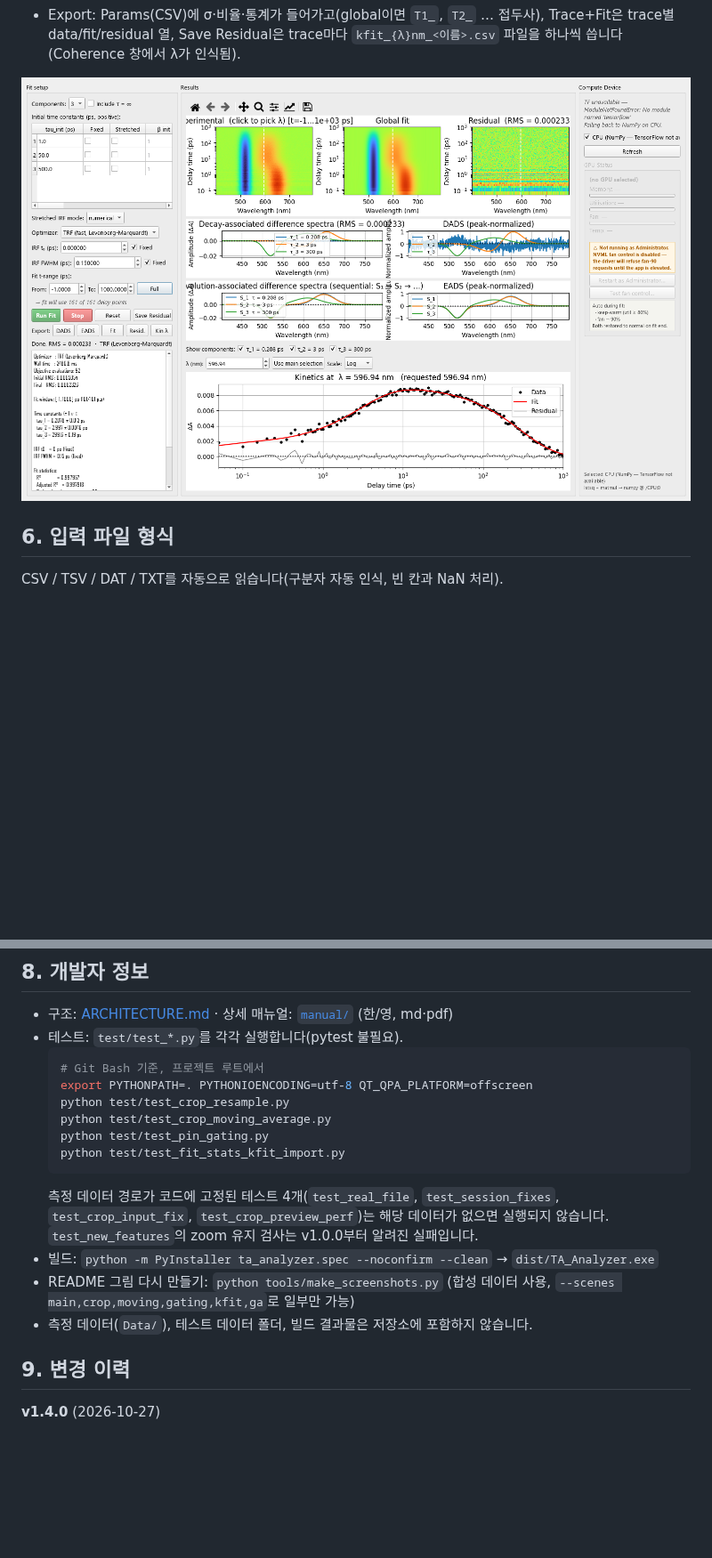
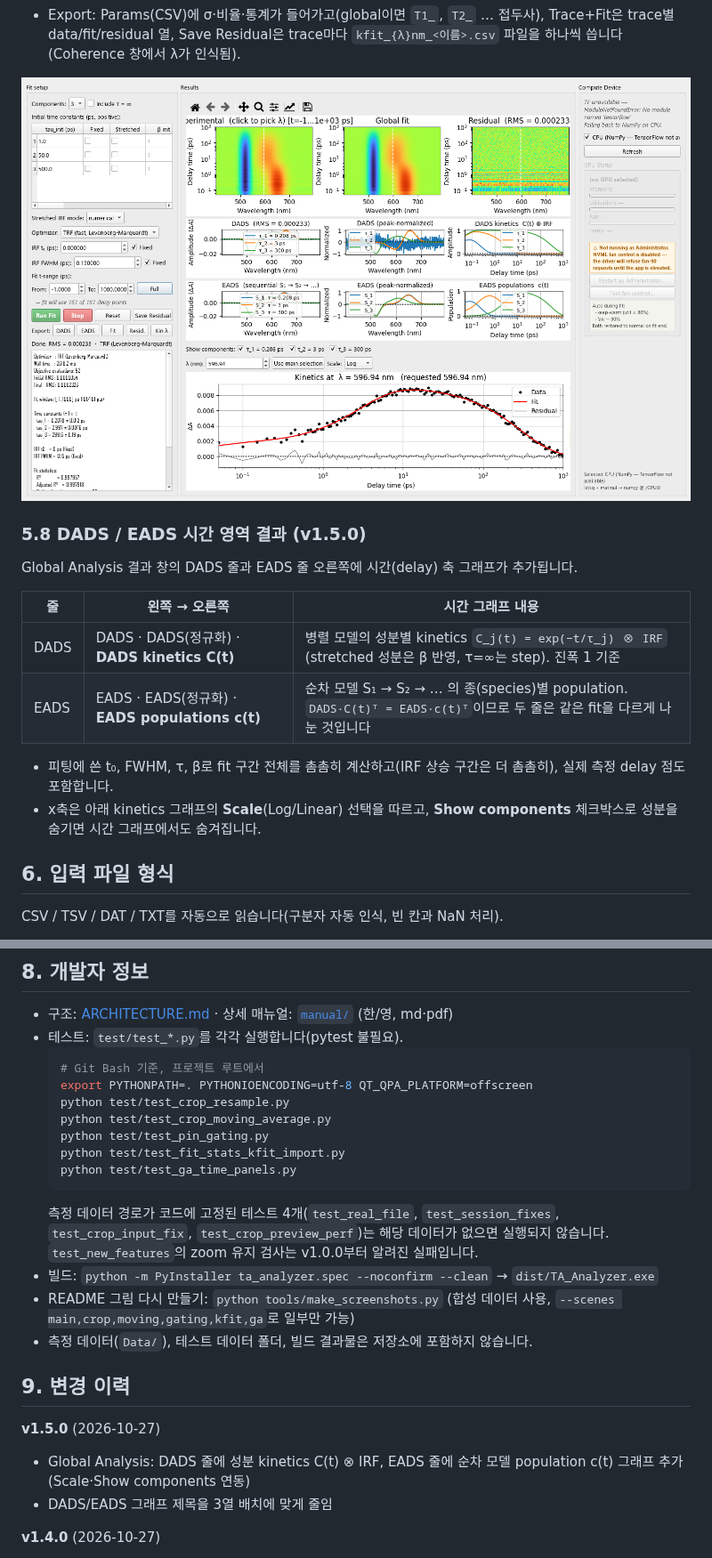
Before and after one commit to Myungsam/ta_analyzer, a Markdown page: README.md, 2 parts joined by grey strips. Shown at 89% size. Drawn GitHub-style; pictures changed too: docs/images/ga_stats.png; blank space fills up the shorter version.

````diff
--- a/README.md
+++ b/README.md
@@ -184,6 +186,18 @@ Spectrum과 Kinetics 패널 아랫줄의 **Integrate** 체크박스를 켜면
 
 ![Global Analysis statistics](docs/images/ga_stats.png)
 
+### 5.8 DADS / EADS 시간 영역 결과 (v1.5.0)
+
+Global Analysis 결과 창의 DADS 줄과 EADS 줄 오른쪽에 시간(delay) 축 그래프가 추가됩니다.
+
+| 줄 | 왼쪽 → 오른쪽 | 시간 그래프 내용 |
+|---|---|---|
+| DADS | DADS · DADS(정규화) · **DADS kinetics C(t)** | 병렬 모델의 성분별 kinetics `C_j(t) = exp(−t/τ_j) ⊗ IRF` (stretched 성분은 β 반영, τ=∞는 step). 진폭 1 기준 |
+| EADS | EADS · EADS(정규화) · **EADS populations c(t)** | 순차 모델 S₁ → S₂ → … 의 종(species)별 population. `DADS·C(t)ᵀ = EADS·c(t)ᵀ`이므로 두 줄은 같은 fit을 다르게 나눈 것입니다 |
+
+- 피팅에 쓴 t₀, FWHM, τ, β로 fit 구간 전체를 촘촘히 계산하고(IRF 상승 구간은 더 촘촘히), 실제 측정 delay 점도 포함합니다.
+- x축은 아래 kinetics 그래프의 **Scale**(Log/Linear) 선택을 따르고, **Show components** 체크박스로 성분을 숨기면 시간 그래프에서도 숨겨집니다.
+
 ## 6. 입력 파일 형식
 
 CSV / TSV / DAT / TXT를 자동으로 읽습니다(구분자 자동 인식, 빈 칸과 NaN 처리).
@@ -221,6 +235,7 @@ corner, t1, t2, ..., tN
   python test/test_crop_moving_average.py
   python test/test_pin_gating.py
   python test/test_fit_stats_kfit_import.py
+  python test/test_ga_time_panels.py
   ```
   측정 데이터 경로가 코드에 고정된 테스트 4개(`test_real_file`, `test_session_fixes`, `test_crop_input_fix`, `test_crop_preview_perf`)는 해당 데이터가 없으면 실행되지 않습니다. `test_new_features`의 zoom 유지 검사는 v1.0.0부터 알려진 실패입니다.
 - 빌드: `python -m PyInstaller ta_analyzer.spec --noconfirm --clean` → `dist/TA_Analyzer.exe`
@@ -228,6 +243,10 @@ corner, t1, t2, ..., tN
 - 측정 데이터(`Data/`), 테스트 데이터 폴더, 빌드 결과물은 저장소에 포함하지 않습니다.
 
 ## 9. 변경 이력
+
+**v1.5.0** (2026-10-27)
+- Global Analysis: DADS 줄에 성분 kinetics C(t) ⊗ IRF, EADS 줄에 순차 모델 population c(t) 그래프 추가 (Scale·Show components 연동)
+- DADS/EADS 그래프 제목을 3열 배치에 맞게 줄임
 
 **v1.4.0** (2026-10-27)
 - Global Analysis: τ·β·t₀·FWHM의 1σ 표준편차와 Fit statistics(R², Adjusted R², Reduced χ², RSS, RMS, AIC/BIC, 자유도) 표시
````
Also changed, not shown: other parts of README.md (+5 -3 lines), ARCHITECTURE.md (+3 -2 lines), README_EN.md (+22 -3 lines), 4 other files.
